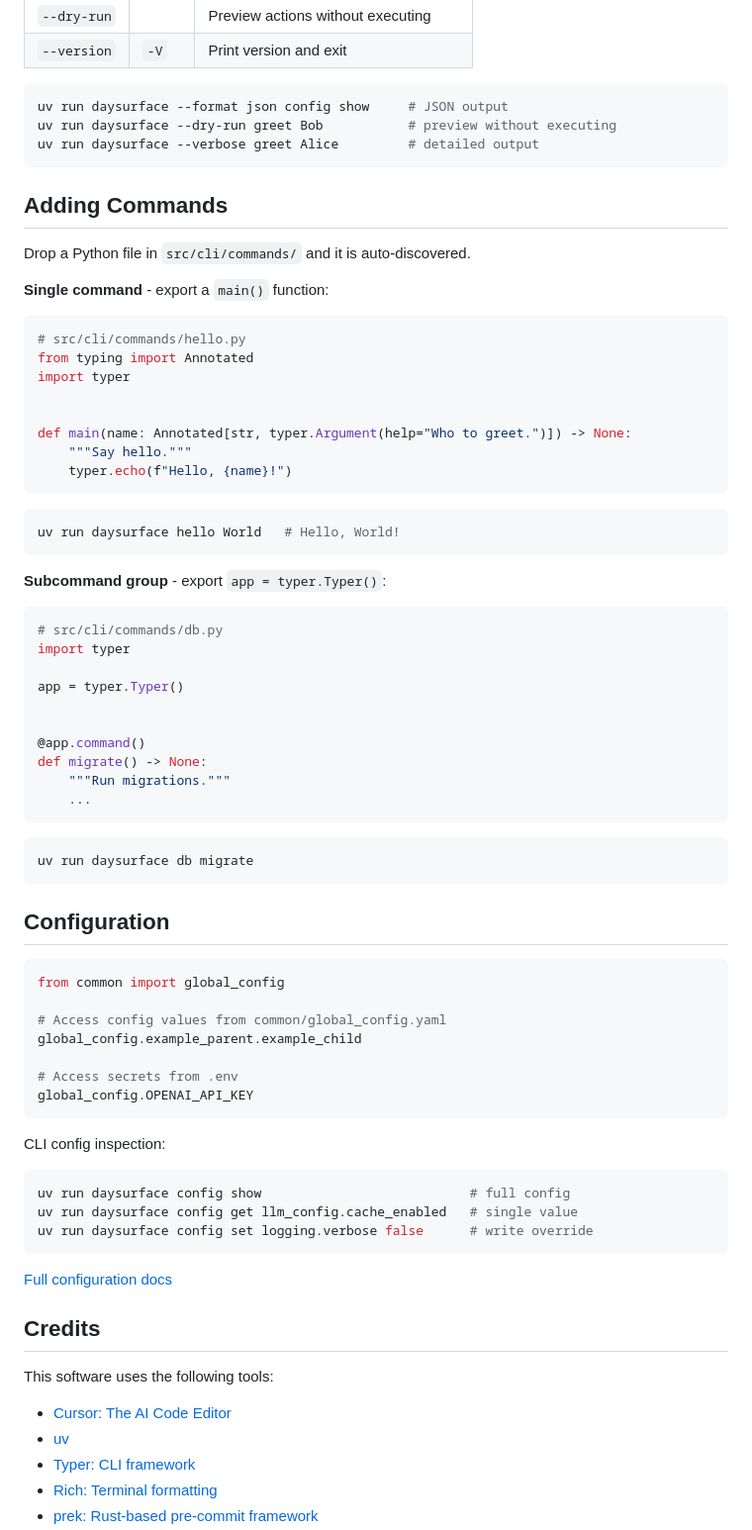
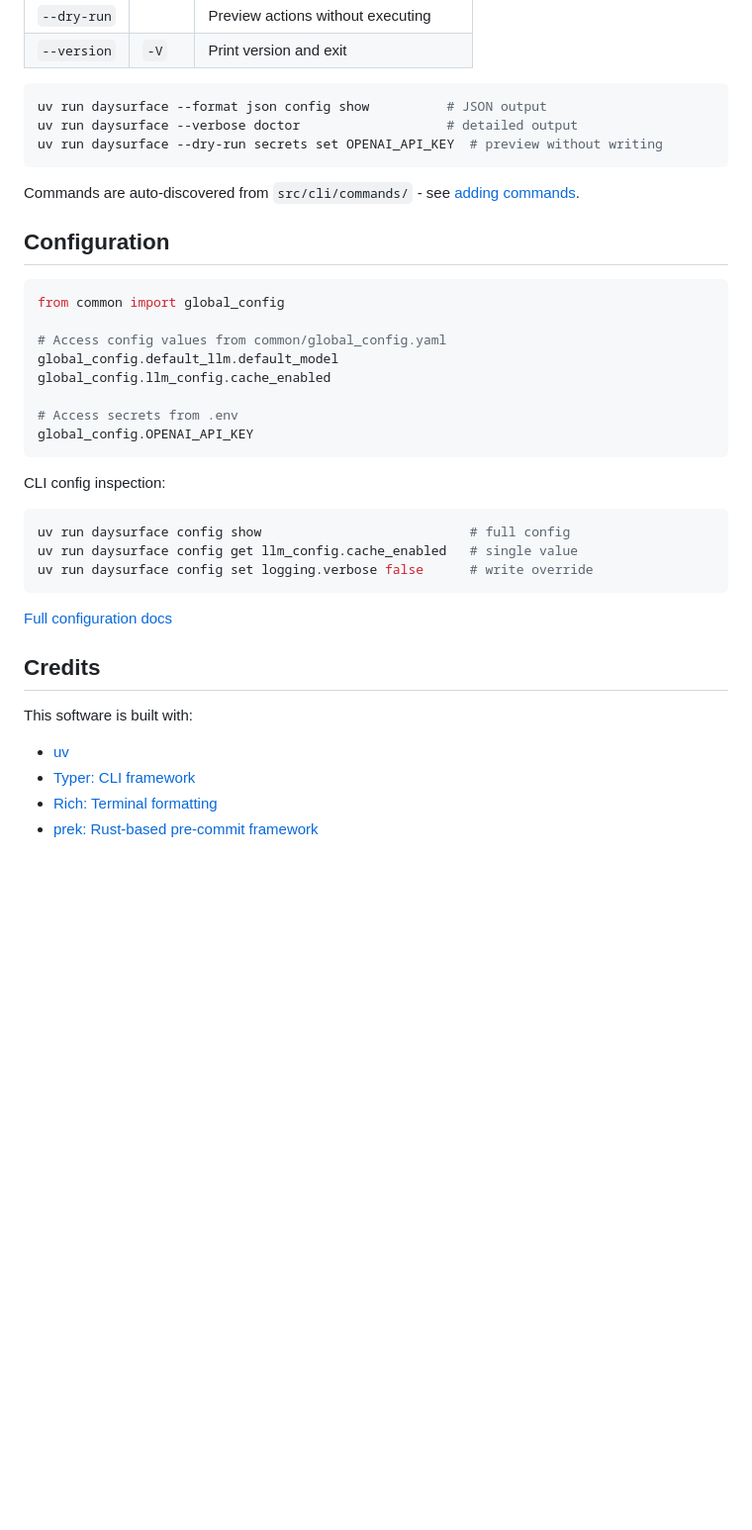
Before and after one commit to Miyamura80/DaySurface, a Markdown page: README.md, the part around one of its changes. Shown at 99% size. Rendered like a GitHub page; blank space fills up the shorter version.

````diff
--- a/README.md
+++ b/README.md
@@ -161,50 +150,12 @@ Global flags go **before** the subcommand:
 | `--version` | `-V` | Print version and exit |
 
 ```bash
-uv run daysurface --format json config show     # JSON output
-uv run daysurface --dry-run greet Bob           # preview without executing
-uv run daysurface --verbose greet Alice         # detailed output
+uv run daysurface --format json config show          # JSON output
+uv run daysurface --verbose doctor                   # detailed output
+uv run daysurface --dry-run secrets set OPENAI_API_KEY  # preview without writing
 ```
 
-## Adding Commands
-
-Drop a Python file in `src/cli/commands/` and it is auto-discovered.
-
-**Single command** - export a `main()` function:
-
-```python
-# src/cli/commands/hello.py
-from typing import Annotated
-import typer
-
-
-def main(name: Annotated[str, typer.Argument(help="Who to greet.")]) -> None:
-    """Say hello."""
-    typer.echo(f"Hello, {name}!")
-```
-
-```bash
-uv run daysurface hello World   # Hello, World!
-```
-
-**Subcommand group** - export `app = typer.Typer()`:
-
-```python
-# src/cli/commands/db.py
-import typer
-
-app = typer.Typer()
-
-
-@app.command()
-def migrate() -> None:
-    """Run migrations."""
-    ...
-```
-
-```bash
-uv run daysurface db migrate
-```
+Commands are auto-discovered from `src/cli/commands/` - see [adding commands](manual_docs/adding_commands.md).
 
 ## Configuration
 
@@ -212,7 +163,8 @@ uv run daysurface db migrate
 from common import global_config
 
 # Access config values from common/global_config.yaml
-global_config.example_parent.example_child
+global_config.default_llm.default_model
+global_config.llm_config.cache_enabled
 
 # Access secrets from .env
 global_config.OPENAI_API_KEY
@@ -230,8 +182,7 @@ uv run daysurface config set logging.verbose false      # write override
 
 ## Credits
 
-This software uses the following tools:
-- [Cursor: The AI Code Editor](https://cursor.com)
+This software is built with:
 - [uv](https://docs.astral.sh/uv/)
 - [Typer: CLI framework](https://typer.tiangolo.com/)
 - [Rich: Terminal formatting](https://rich.readthedocs.io/)
````
Also changed, not shown: other parts of README.md (+5 -16 lines), manual_docs/adding_commands.md (added, +55 -0 lines).
